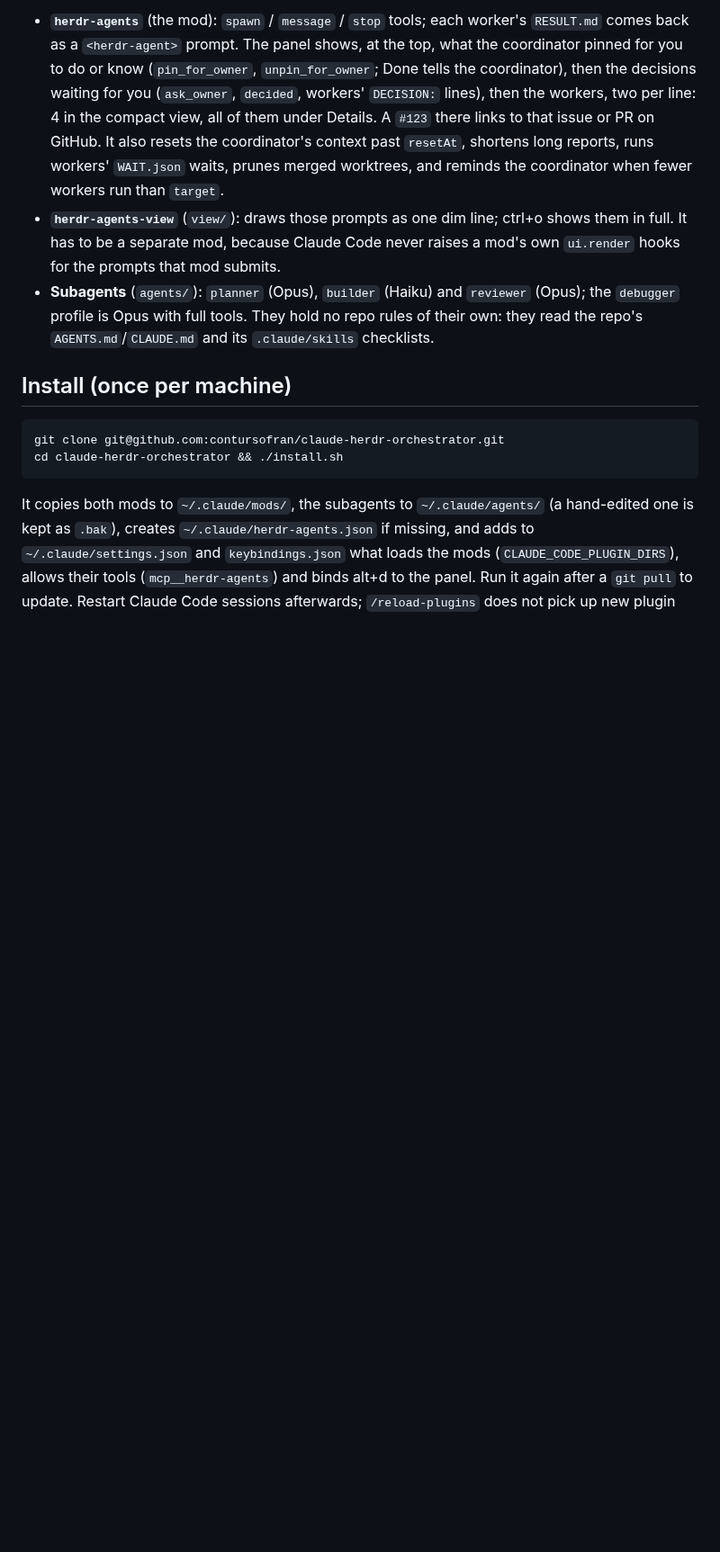
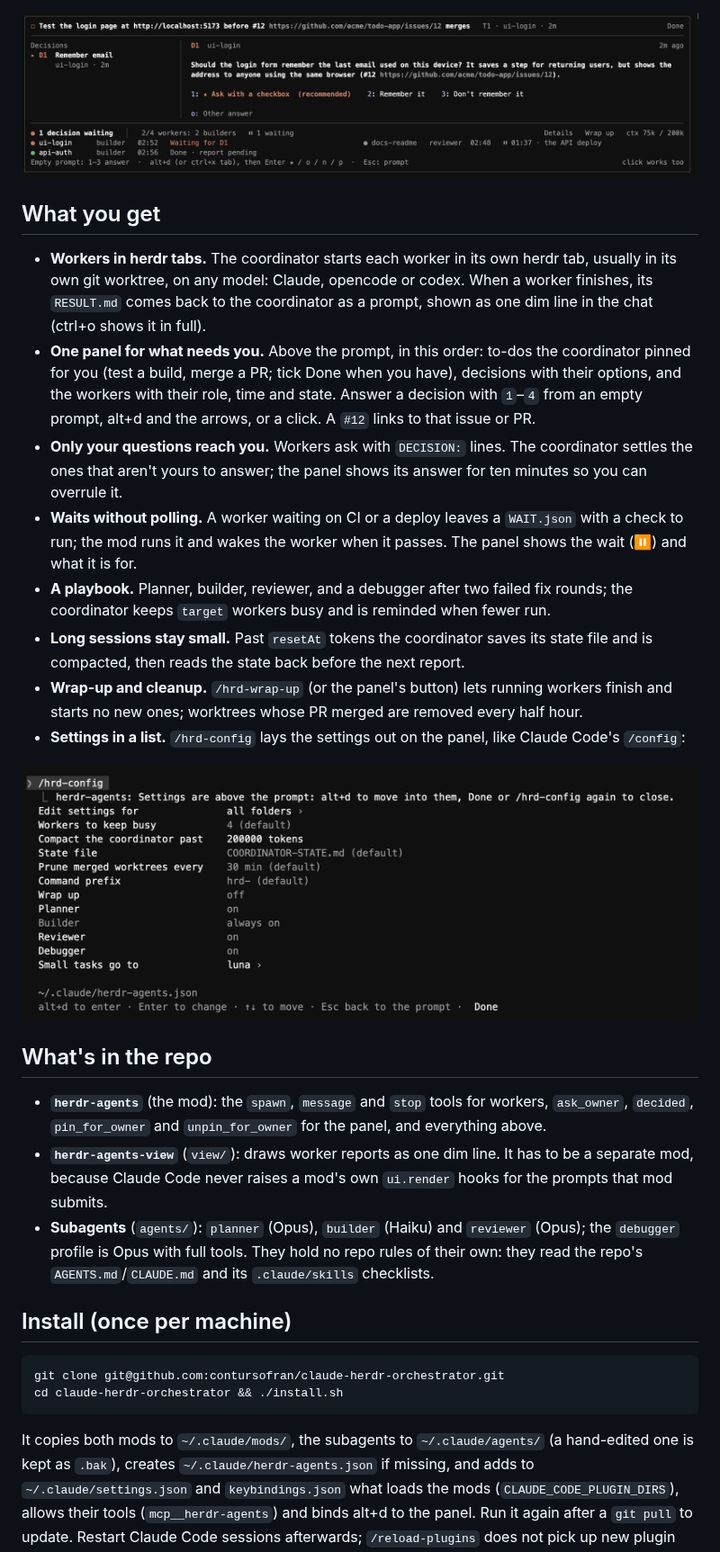
Before and after one commit to contursofran/claude-herdr-orchestrator, a Markdown page: README.md, the part around one of its changes. Shown at 90% size. Rendered like a GitHub page; pictures changed too: docs/images/config.png (added), docs/images/panel.png (added); blank space fills up the shorter version.

```diff
--- a/README.md
+++ b/README.md
@@ -4,6 +4,23 @@ Run a team of coding agents from one Claude Code session. The coordinator plans
 
-- **`herdr-agents`** (the mod): `spawn` / `message` / `stop` tools; each worker's `RESULT.md` comes back as a `<herdr-agent>` prompt. The panel shows, at the top, what the coordinator pinned for you to do or know (`pin_for_owner`, `unpin_for_owner`; Done tells the coordinator), then the decisions waiting for you (`ask_owner`, `decided`, workers' `DECISION:` lines), then the workers, two per line: 4 in the compact view, all of them under Details. A `#123` there links to that issue or PR on GitHub. It also resets the coordinator's context past `resetAt`, shortens long reports, runs workers' `WAIT.json` waits, prunes merged worktrees, and reminds the coordinator when fewer workers run than `target`.
-- **`herdr-agents-view`** (`view/`): draws those prompts as one dim line; ctrl+o shows them in full. It has to be a separate mod, because Claude Code never raises a mod's own `ui.render` hooks for the prompts that mod submits.
+![The panel above the prompt: a to-do for you, a decision with its options, and the workers](docs/images/panel.png)
+
+## What you get
+
+- **Workers in herdr tabs.** The coordinator starts each worker in its own herdr tab, usually in its own git worktree, on any model: Claude, opencode or codex. When a worker finishes, its `RESULT.md` comes back to the coordinator as a prompt, shown as one dim line in the chat (ctrl+o shows it in full).
+- **One panel for what needs you.** Above the prompt, in this order: to-dos the coordinator pinned for you (test a build, merge a PR; tick Done when you have), decisions with their options, and the workers with their role, time and state. Answer a decision with `1`–`4` from an empty prompt, alt+d and the arrows, or a click. A `#12` links to that issue or PR.
+- **Only your questions reach you.** Workers ask with `DECISION:` lines. The coordinator settles the ones that aren't yours to answer; the panel shows its answer for ten minutes so you can overrule it.
+- **Waits without polling.** A worker waiting on CI or a deploy leaves a `WAIT.json` with a check to run; the mod runs it and wakes the worker when it passes. The panel shows the wait (⏸) and what it is for.
+- **A playbook.** Planner, builder, reviewer, and a debugger after two failed fix rounds; the coordinator keeps `target` workers busy and is reminded when fewer run.
+- **Long sessions stay small.** Past `resetAt` tokens the coordinator saves its state file and is compacted, then reads the state back before the next report.
+- **Wrap-up and cleanup.** `/hrd-wrap-up` (or the panel's button) lets running workers finish and starts no new ones; worktrees whose PR merged are removed every half hour.
+- **Settings in a list.** `/hrd-config` lays the settings out on the panel, like Claude Code's `/config`:
+
+![/hrd-config: the settings listed above the prompt](docs/images/config.png)
+
+## What's in the repo
+
+- **`herdr-agents`** (the mod): the `spawn`, `message` and `stop` tools for workers, `ask_owner`, `decided`, `pin_for_owner` and `unpin_for_owner` for the panel, and everything above.
+- **`herdr-agents-view`** (`view/`): draws worker reports as one dim line. It has to be a separate mod, because Claude Code never raises a mod's own `ui.render` hooks for the prompts that mod submits.
 - **Subagents** (`agents/`): `planner` (Opus), `builder` (Haiku) and `reviewer` (Opus); the `debugger` profile is Opus with full tools. They hold no repo rules of their own: they read the repo's `AGENTS.md`/`CLAUDE.md` and its `.claude/skills` checklists.
 
 ## Install (once per machine)
```
Also changed, not shown: other parts of README.md (+1 -1 lines), 4 other files.
